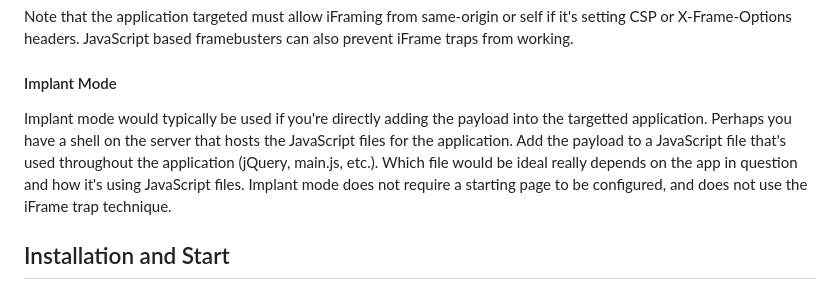
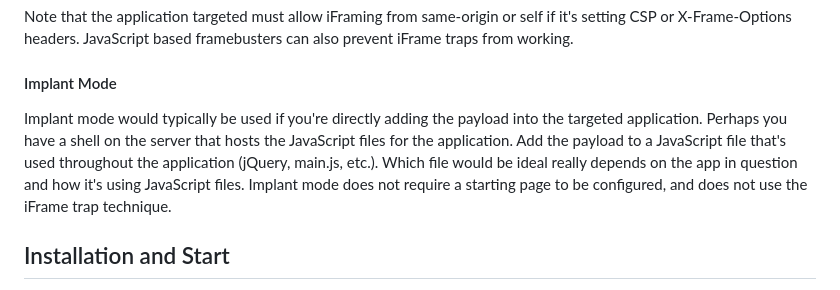
Before and after one commit to hoodoer/JS-Tap, a Markdown page: README.md, the part around the change. Drawn GitHub-style.

Commit message:
More readme typos

```diff
--- a/README.md
+++ b/README.md
@@ -47,7 +47,7 @@ In trap mode JS-Tap monitors the location of the user in the iframe trap and it
 Note that the application targeted must allow iFraming from same-origin or self if it's setting CSP or X-Frame-Options headers. JavaScript based framebusters can also prevent iFrame traps from working.
 
 #### Implant Mode
-Implant mode would typically be used if you're directly adding the payload into the targetted application. Perhaps you have a shell on the server that hosts the JavaScript files for the application. Add the payload to a JavaScript file that's used throughout the application (jQuery, main.js, etc.). Which file would be ideal really depends on the app in question and how it's using JavaScript files. Implant mode does not require a starting page to be configured, and does not use the iFrame trap technique.
+Implant mode would typically be used if you're directly adding the payload into the targeted application. Perhaps you have a shell on the server that hosts the JavaScript files for the application. Add the payload to a JavaScript file that's used throughout the application (jQuery, main.js, etc.). Which file would be ideal really depends on the app in question and how it's using JavaScript files. Implant mode does not require a starting page to be configured, and does not use the iFrame trap technique.
 
 
 
```
